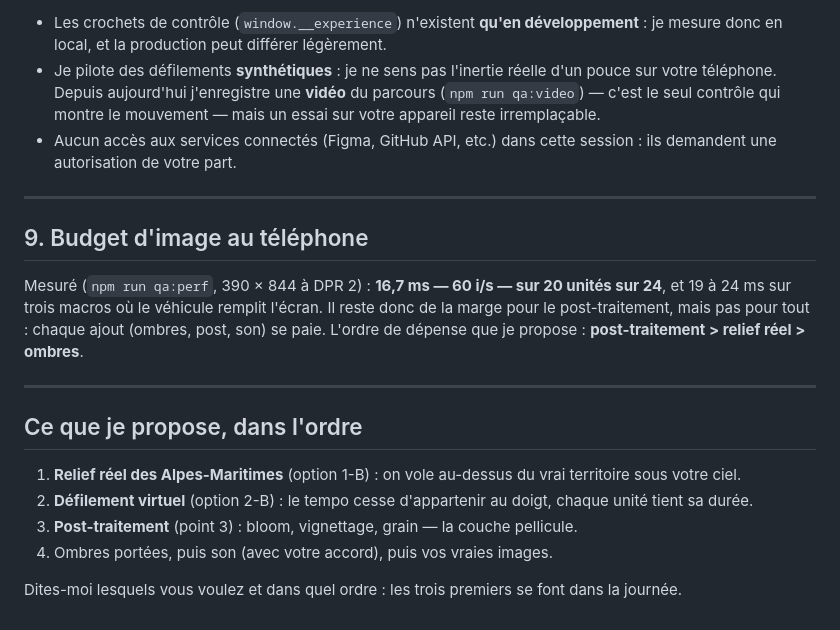
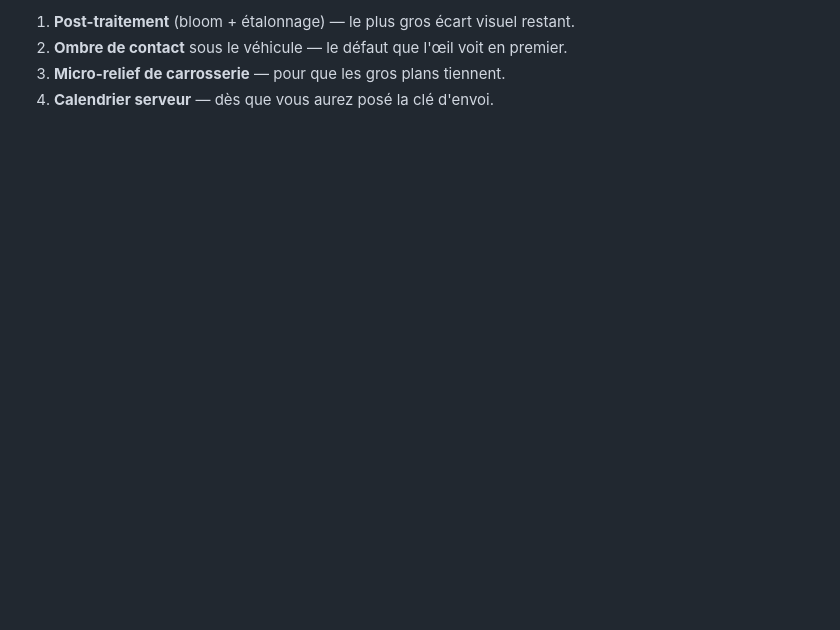
Before and after one commit to nexodevnice-maker/carserv, a Markdown page: docs/BLOQUEURS.md, the part around one of its changes. GitHub-like rendering; blank space fills up the shorter version.

```diff
--- a/docs/BLOQUEURS.md
+++ b/docs/BLOQUEURS.md
@@ -122,27 +114,5 @@ lumière douce, voiture mouillée).
 
-- Les crochets de contrôle (`window.__experience`) n'existent **qu'en développement** : je mesure donc en local, et la
-  production peut différer légèrement.
-- Je pilote des défilements **synthétiques** : je ne sens pas l'inertie réelle d'un pouce sur votre téléphone. Depuis
-  aujourd'hui j'enregistre une **vidéo** du parcours (`npm run qa:video`) — c'est le seul contrôle qui montre le
-  mouvement — mais un essai sur votre appareil reste irremplaçable.
-- Aucun accès aux services connectés (Figma, GitHub API, etc.) dans cette session : ils demandent une autorisation de
-  votre part.
-
----
-
-## 9. Budget d'image au téléphone
-
-Mesuré (`npm run qa:perf`, 390 × 844 à DPR 2) : **16,7 ms — 60 i/s — sur 20 unités sur 24**, et 19 à 24 ms sur trois
-macros où le véhicule remplit l'écran. Il reste donc de la marge pour le post-traitement, mais pas pour tout : chaque
-ajout (ombres, post, son) se paie. L'ordre de dépense que je propose : **post-traitement > relief réel > ombres**.
-
----
-
-## Ce que je propose, dans l'ordre
-
-1. **Relief réel des Alpes-Maritimes** (option 1-B) : on vole au-dessus du vrai territoire sous votre ciel.
-2. **Défilement virtuel** (option 2-B) : le tempo cesse d'appartenir au doigt, chaque unité tient sa durée.
-3. **Post-traitement** (point 3) : bloom, vignettage, grain — la couche pellicule.
-4. Ombres portées, puis son (avec votre accord), puis vos vraies images.
-
-Dites-moi lesquels vous voulez et dans quel ordre : les trois premiers se font dans la journée.
+1. **Post-traitement** (bloom + étalonnage) — le plus gros écart visuel restant.
+2. **Ombre de contact** sous le véhicule — le défaut que l'œil voit en premier.
+3. **Micro-relief de carrosserie** — pour que les gros plans tiennent.
+4. **Calendrier serveur** — dès que vous aurez posé la clé d'envoi.
```
Also changed, not shown: other parts of docs/BLOQUEURS.md (+73 -81 lines).
